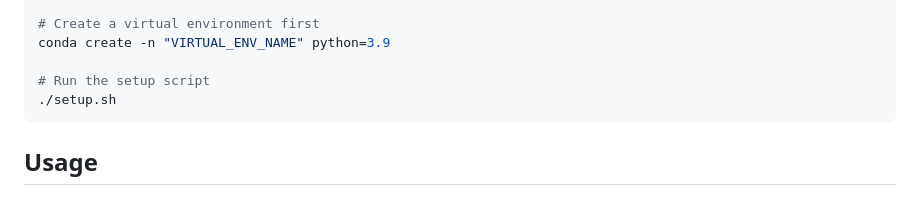
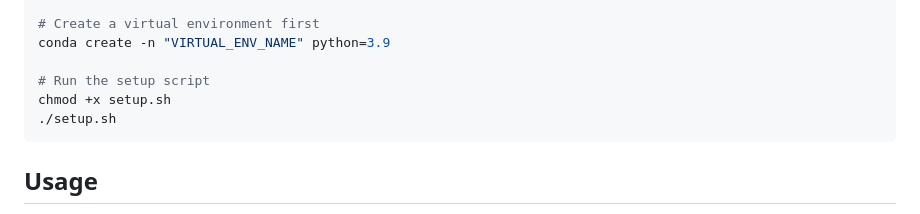
Before and after one commit to TomYang-TZ/Generative-Art-NFT, a Markdown page: README.md, the part around the change. Drawn GitHub-style.

Commit message:
update instruction

````diff
--- a/README.md
+++ b/README.md
@@ -33,6 +33,7 @@ cd Generative-Art-NFT
 conda create -n "VIRTUAL_ENV_NAME" python=3.9
 
 # Run the setup script
+chmod +x setup.sh
 ./setup.sh
 ```
 
````
